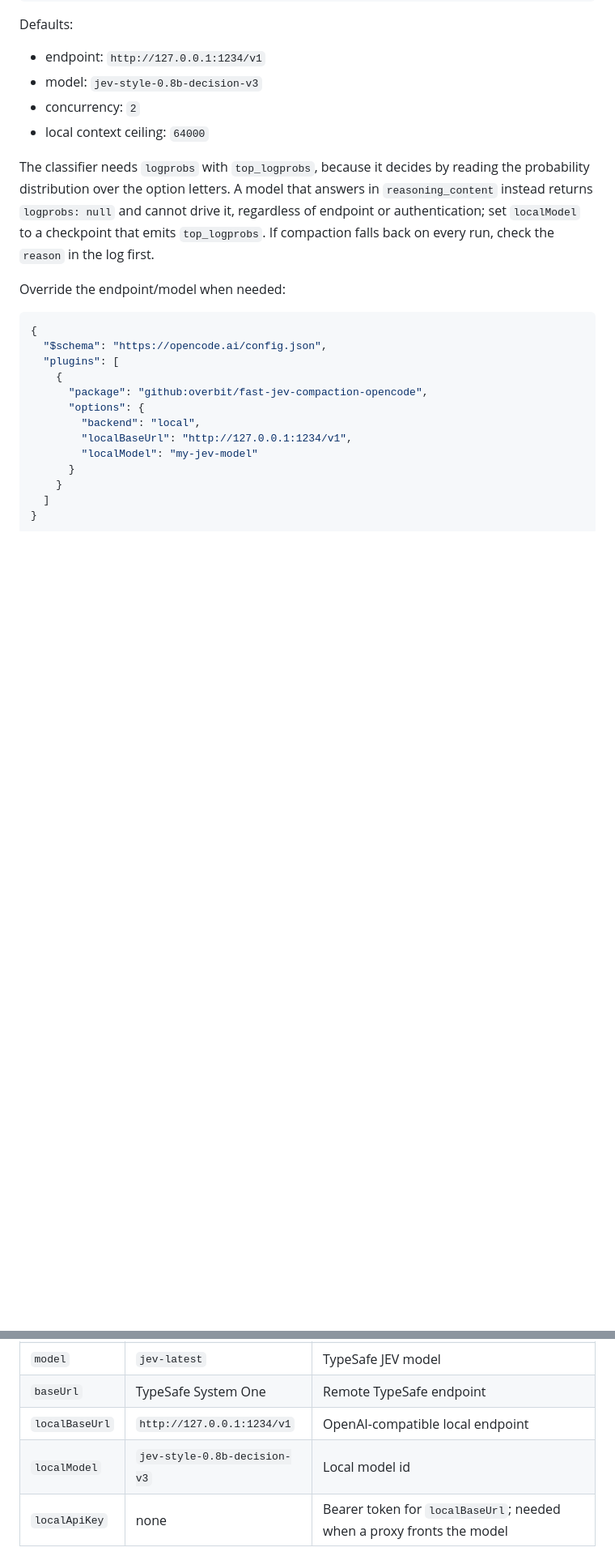
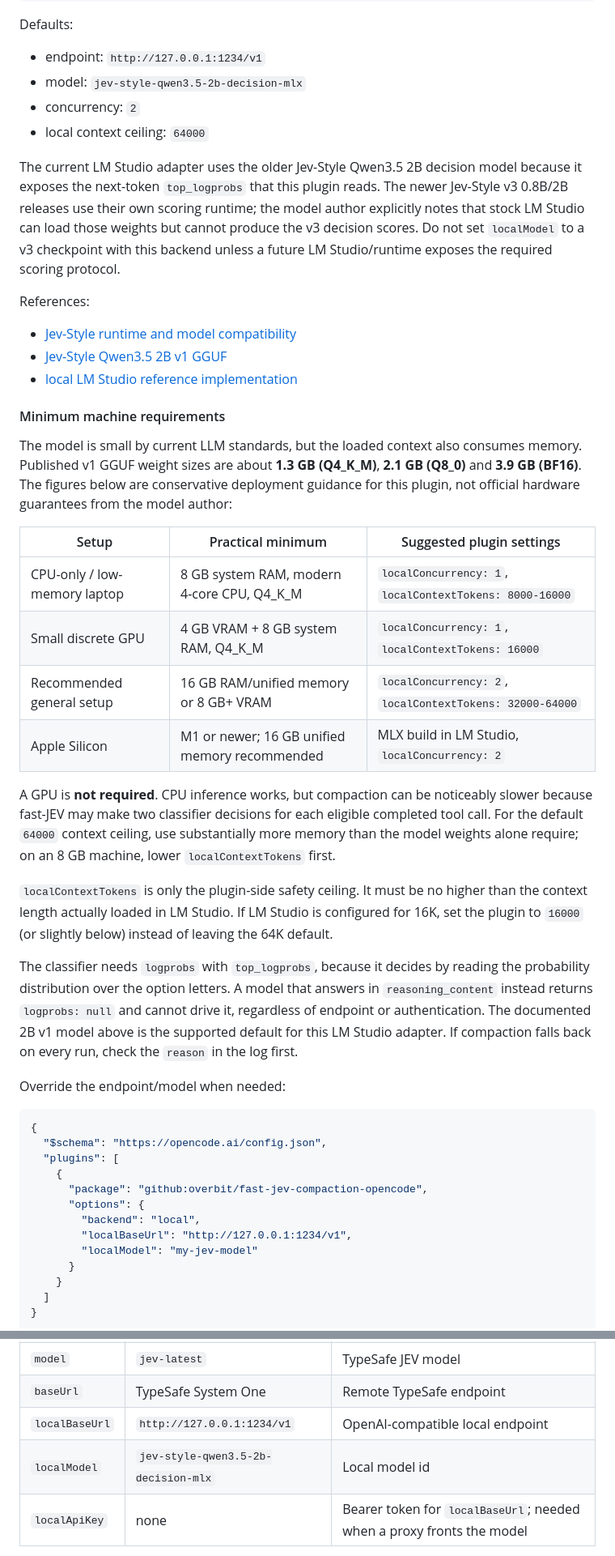
Before and after one commit to overbit/fast-jev-compaction-opencode, a Markdown page: README.md, 2 parts joined by grey strips. Shown at 81% size. GitHub-like rendering; blank space fills up the shorter version.

Commit message:
docs(local): document model compatibility and hardware

```diff
--- a/README.md
+++ b/README.md
@@ -52,15 +52,52 @@ OpenCode V2 uses the `plugins` config key and object-form options:
 Defaults:
 
 - endpoint: `http://127.0.0.1:1234/v1`
-- model: `jev-style-0.8b-decision-v3`
+- model: `jev-style-qwen3.5-2b-decision-mlx`
 - concurrency: `2`
 - local context ceiling: `64000`
+
+The current LM Studio adapter uses the older Jev-Style Qwen3.5 2B decision model because it
+exposes the next-token `top_logprobs` that this plugin reads. The newer Jev-Style v3
+0.8B/2B releases use their own scoring runtime; the model author explicitly notes that
+stock LM Studio can load those weights but cannot produce the v3 decision scores. Do not
+set `localModel` to a v3 checkpoint with this backend unless a future LM Studio/runtime
+exposes the required scoring protocol.
+
+References:
+
+- [Jev-Style runtime and model compatibility](https://github.com/lawrence3699/jev-style)
+- [Jev-Style Qwen3.5 2B v1 GGUF](https://huggingface.co/chaoliangUNSW/Jev-Style-Qwen3.5-2B-Decision-GGUF)
+- [local LM Studio reference implementation](https://github.com/lkntfnd/fast-jev-compaction-local)
+
+#### Minimum machine requirements
+
+The model is small by current LLM standards, but the loaded context also consumes memory.
+Published v1 GGUF weight sizes are about **1.3 GB (Q4_K_M)**, **2.1 GB (Q8_0)** and
+**3.9 GB (BF16)**. The figures below are conservative deployment guidance for this plugin,
+not official hardware guarantees from the model author:
+
+| Setup | Practical minimum | Suggested plugin settings |
+| --- | --- | --- |
+| CPU-only / low-memory laptop | 8 GB system RAM, modern 4-core CPU, Q4_K_M | `localConcurrency: 1`, `localContextTokens: 8000-16000` |
+| Small discrete GPU | 4 GB VRAM + 8 GB system RAM, Q4_K_M | `localConcurrency: 1`, `localContextTokens: 16000` |
+| Recommended general setup | 16 GB RAM/unified memory or 8 GB+ VRAM | `localConcurrency: 2`, `localContextTokens: 32000-64000` |
+| Apple Silicon | M1 or newer; 16 GB unified memory recommended | MLX build in LM Studio, `localConcurrency: 2` |
+
+A GPU is **not required**. CPU inference works, but compaction can be noticeably slower
+because fast-JEV may make two classifier decisions for each eligible completed tool call.
+For the default `64000` context ceiling, use substantially more memory than the model
+weights alone require; on an 8 GB machine, lower `localContextTokens` first.
+
+`localContextTokens` is only the plugin-side safety ceiling. It must be no higher than
+the context length actually loaded in LM Studio. If LM Studio is configured for 16K,
+set the plugin to `16000` (or slightly below) instead of leaving the 64K default.
 
 The classifier needs `logprobs` with `top_logprobs`, because it decides by reading the
 probability distribution over the option letters. A model that answers in
 `reasoning_content` instead returns `logprobs: null` and cannot drive it, regardless of
-endpoint or authentication; set `localModel` to a checkpoint that emits `top_logprobs`.
-If compaction falls back on every run, check the `reason` in the log first.
+endpoint or authentication. The documented 2B v1 model above is the supported default for
+this LM Studio adapter. If compaction falls back on every run, check the `reason` in the
+log first.
 
 Override the endpoint/model when needed:
 
@@ -163,7 +200,7 @@ OpenCode V2 currently accepts a compaction result as a summary string, not an ar
 | `model` | `jev-latest` | TypeSafe JEV model |
 | `baseUrl` | TypeSafe System One | Remote TypeSafe endpoint |
 | `localBaseUrl` | `http://127.0.0.1:1234/v1` | OpenAI-compatible local endpoint |
-| `localModel` | `jev-style-0.8b-decision-v3` | Local model id |
+| `localModel` | `jev-style-qwen3.5-2b-decision-mlx` | Local model id |
 | `localApiKey` | none | Bearer token for `localBaseUrl`; needed when a proxy fronts the model |
 
 `localBaseUrl` must include the OpenAI-compatible path prefix (`/v1` for LM Studio).
```
Also changed, not shown: other parts of README.md (+1 -1 lines).
